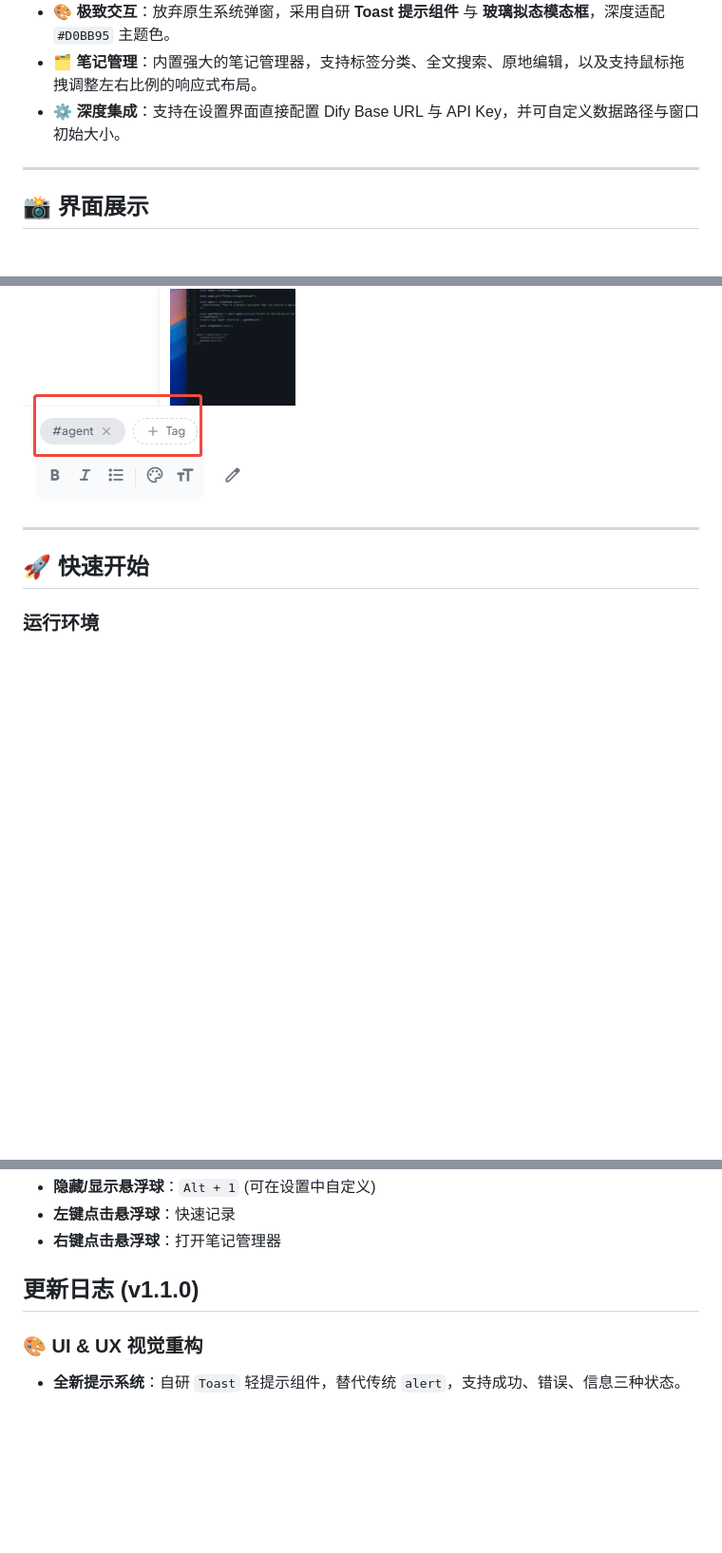
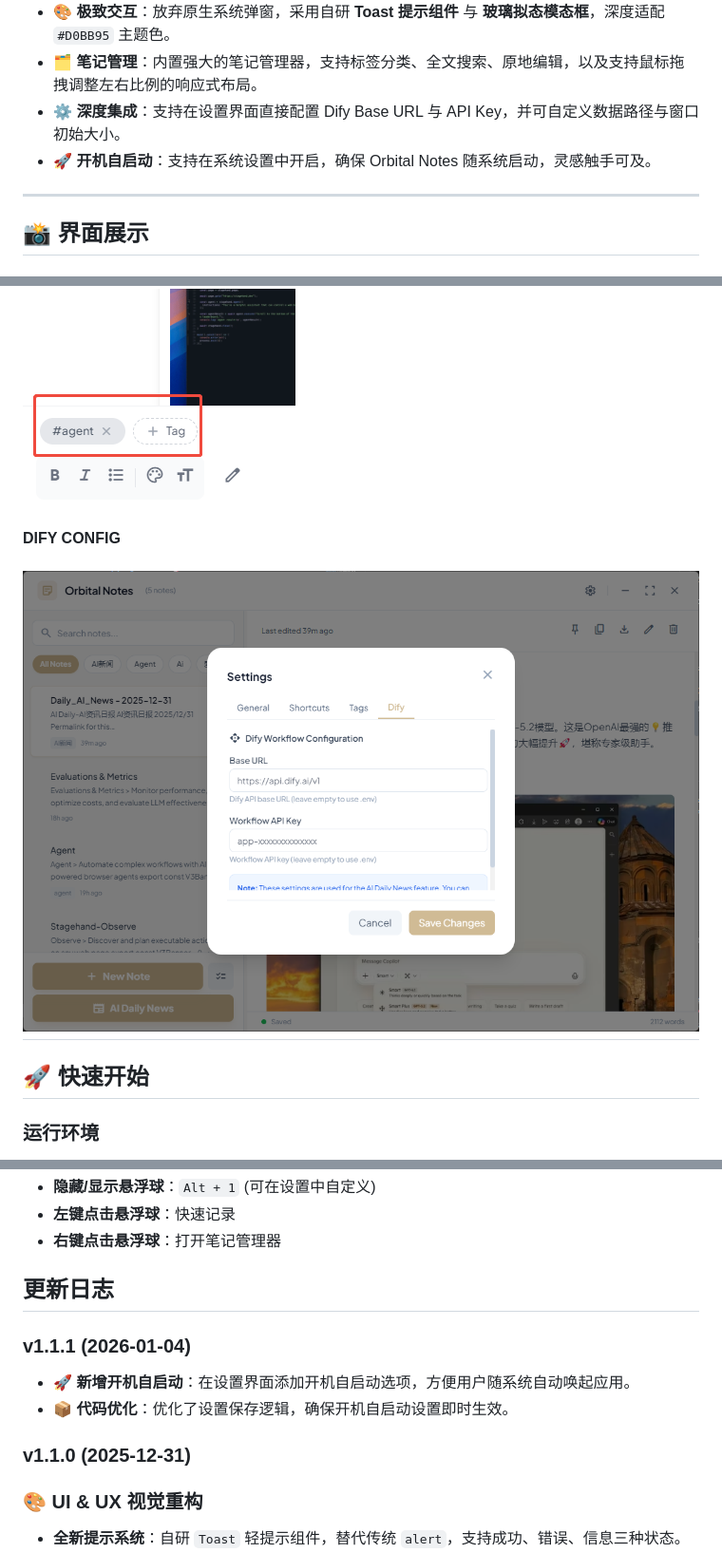
Before and after one commit to AwhiteV/Orbital-Notes, a Markdown page: README.md, 3 parts joined by grey strips. Shown: that part at 95% size. GitHub-like rendering; pictures changed too: assets/dify_config.jpg (added); blank space fills up the shorter version.

```diff
--- a/README.md
+++ b/README.md
@@ -15,6 +15,7 @@
 - **🎨 极致交互**：放弃原生系统弹窗，采用自研 **Toast 提示组件** 与 **玻璃拟态模态框**，深度适配 `#D0BB95` 主题色。
 - **🗂️ 笔记管理**：内置强大的笔记管理器，支持标签分类、全文搜索、原地编辑，以及支持鼠标拖拽调整左右比例的响应式布局。
 - **⚙️ 深度集成**：支持在设置界面直接配置 Dify Base URL 与 API Key，并可自定义数据路径与窗口初始大小。
+- **🚀 开机自启动**：支持在系统设置中开启，确保 Orbital Notes 随系统启动，灵感触手可及。
 
 ---
 
@@ -46,6 +47,8 @@
 #### 标签管理
 ![标签管理](assets/tag.png)
 
+#### DIFY CONFIG
+![dify配置](assets/dify_config.jpg)
 ---
 
 ## 🚀 快速开始
@@ -71,8 +74,13 @@
 - **左键点击悬浮球**：快速记录
 - **右键点击悬浮球**：打开笔记管理器
 
-##  更新日志 (v1.1.0)
+## 更新日志
 
+### v1.1.1 (2026-01-04)
+- **🚀 新增开机自启动**：在设置界面添加开机自启动选项，方便用户随系统自动唤起应用。
+- **📦 代码优化**：优化了设置保存逻辑，确保开机自启动设置即时生效。
+
+### v1.1.0 (2025-12-31)
 ### 🎨 UI & UX 视觉重构
 - **全新提示系统**：自研 `Toast` 轻提示组件，替代传统 `alert`，支持成功、错误、信息三种状态。
 - **优雅模态框**：重新设计了所有确认对话框，采用 **2rem 超大圆角**、阴影动效及背景虚化，深度匹配主题风格。
```
Also changed, not shown: bot.png, icon_256.png (added), 3 other files.
